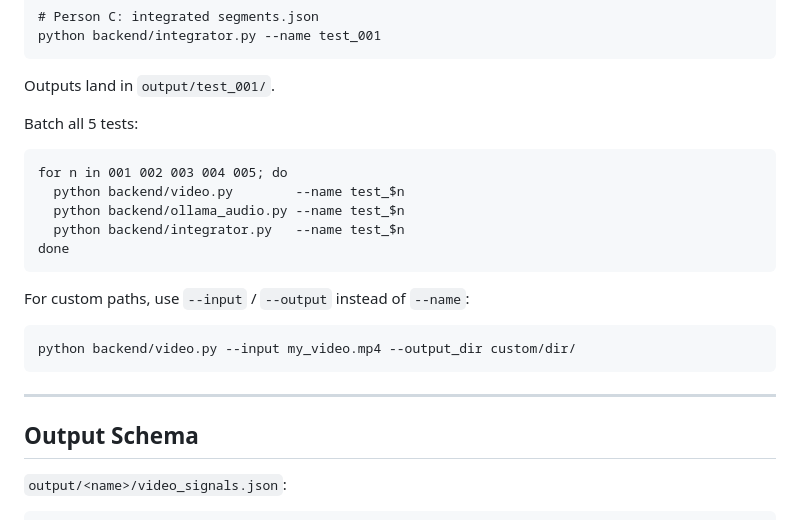
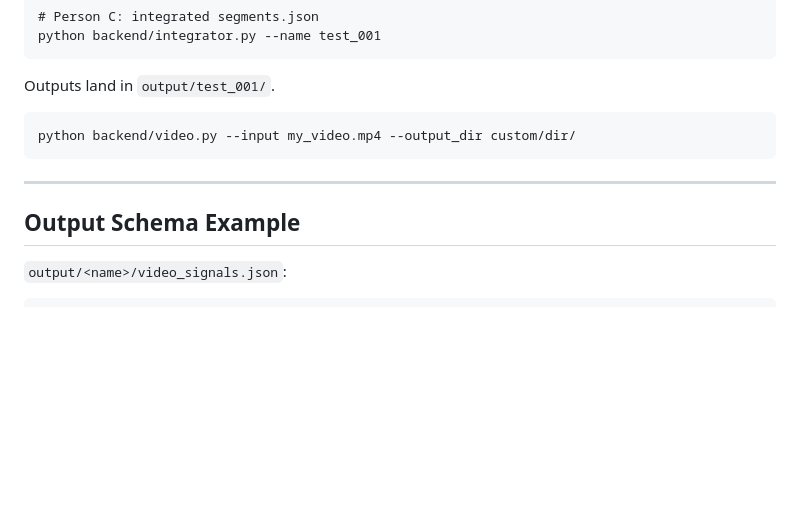
Before and after one commit to xwang0908/CSCI576-Multimedia-Project, a Markdown page: README.md, the part around one of its changes. GitHub-like rendering; blank space fills up the shorter version.

````diff
--- a/README.md
+++ b/README.md
@@ -115,17 +109,6 @@ python backend/integrator.py --name test_001
 
 Outputs land in `output/test_001/`.
 
-Batch all 5 tests:
-
-```
-for n in 001 002 003 004 005; do
-  python backend/video.py        --name test_$n
-  python backend/ollama_audio.py --name test_$n
-  python backend/integrator.py   --name test_$n
-done
-```
-
-For custom paths, use `--input` / `--output` instead of `--name`:
 
 ```
 python backend/video.py --input my_video.mp4 --output_dir custom/dir/
@@ -133,7 +116,7 @@ python backend/video.py --input my_video.mp4 --output_dir custom/dir/
 
 ---
 
-## Output Schema
+## Output Schema Example
 
 `output/<name>/video_signals.json`:
 
````
Also changed, not shown: other parts of README.md (+1 -54 lines), docs/week1_report.md (+0 -35 lines).
